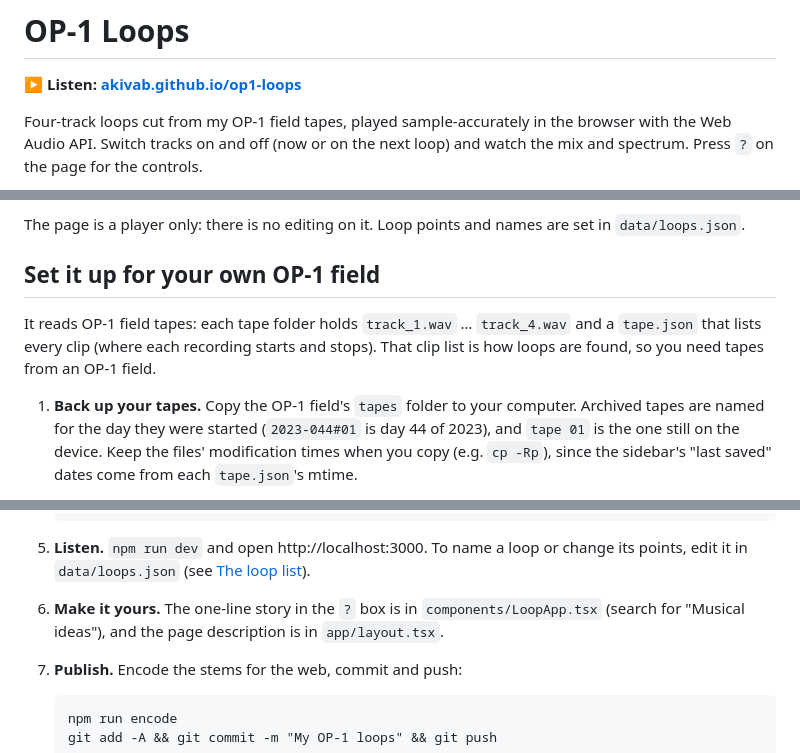
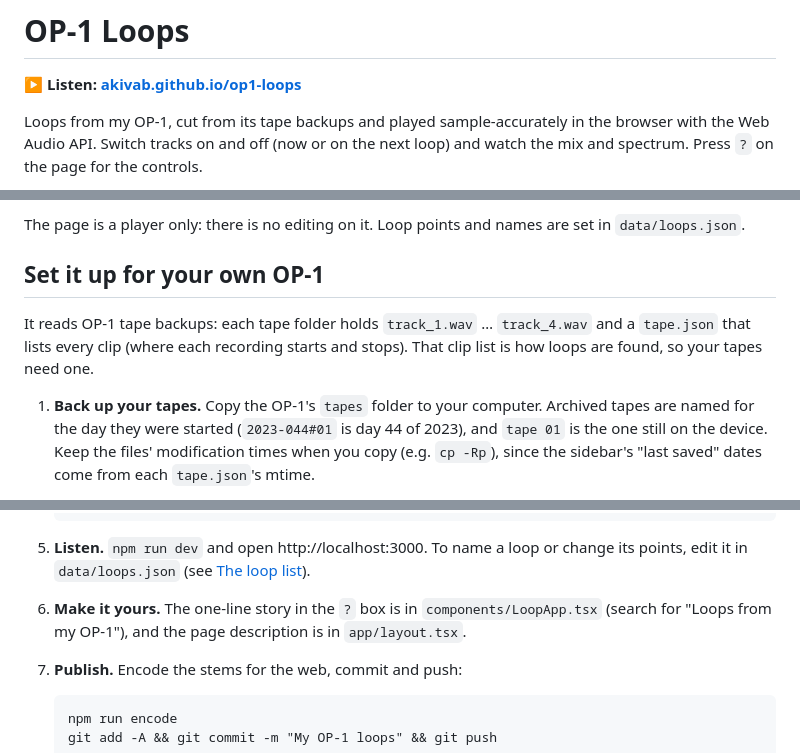
Before and after one commit to akivab/op1-loops, a Markdown page: README.md, 3 parts joined by grey strips. Drawn GitHub-style.

```diff
--- a/README.md
+++ b/README.md
@@ -2,7 +2,7 @@
 
 **▶ Listen: [akivab.github.io/op1-loops](https://akivab.github.io/op1-loops/)**
 
-Four-track loops cut from my OP-1 field tapes, played sample-accurately in the browser with the
+Loops from my OP-1, cut from its tape backups and played sample-accurately in the browser with the
 Web Audio API. Switch tracks on and off (now or on the next loop) and watch the mix and
 spectrum. Press `?` on the page for the controls.
 
@@ -19,13 +19,13 @@ spectrum. Press `?` on the page for the controls.
 The page is a player only: there is no editing on it. Loop points and names are set in
 `data/loops.json`.
 
-## Set it up for your own OP-1 field
+## Set it up for your own OP-1
 
-It reads OP-1 field tapes: each tape folder holds `track_1.wav` … `track_4.wav` and a
+It reads OP-1 tape backups: each tape folder holds `track_1.wav` … `track_4.wav` and a
 `tape.json` that lists every clip (where each recording starts and stops). That clip list is
-how loops are found, so you need tapes from an OP-1 field.
+how loops are found, so your tapes need one.
 
-1. **Back up your tapes.** Copy the OP-1 field's `tapes` folder to your computer. Archived tapes
+1. **Back up your tapes.** Copy the OP-1's `tapes` folder to your computer. Archived tapes
    are named for the day they were started (`2023-044#01` is day 44 of 2023), and `tape 01` is
    the one still on the device. Keep the files' modification times when you copy (e.g.
    `cp -Rp`), since the sidebar's "last saved" dates come from each `tape.json`'s mtime.
@@ -50,7 +50,7 @@ how loops are found, so you need tapes from an OP-1 field.
 5. **Listen.** `npm run dev` and open http://localhost:3000. To name a loop or change its
    points, edit it in `data/loops.json` (see [The loop list](#the-loop-list)).
 6. **Make it yours.** The one-line story in the `?` box is in `components/LoopApp.tsx` (search
-   for "Musical ideas"), and the page description is in `app/layout.tsx`.
+   for "Loops from my OP-1"), and the page description is in `app/layout.tsx`.
 7. **Publish.** Encode the stems for the web, commit and push:
 
        npm run encode
```
Also changed, not shown: public/og.png, 4 other files.
